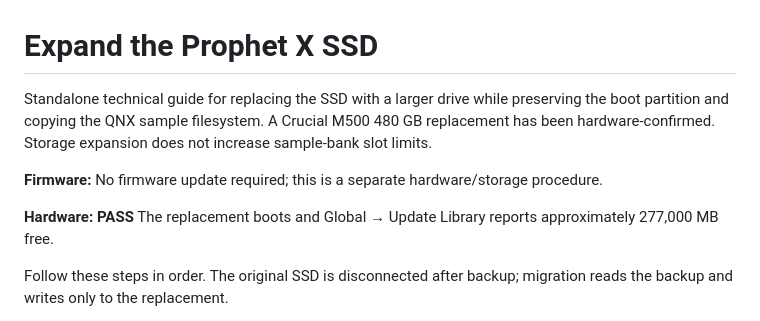
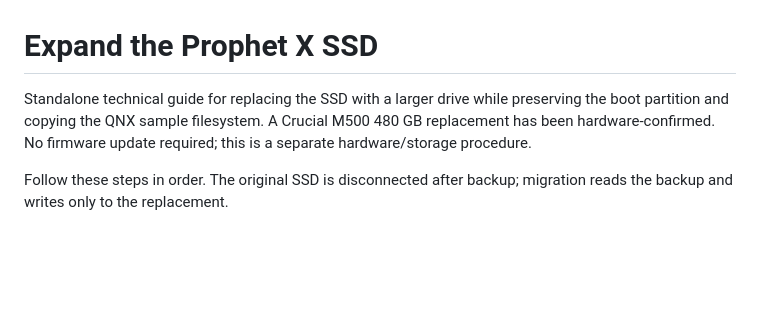
Before and after one commit to water-feature/PX-RE, a Markdown page: SSD expansion/README.md, the part around the change. GitHub-like rendering; blank space fills up the shorter version.

```diff
--- a/SSD expansion/README.md
+++ b/SSD expansion/README.md
@@ -1,10 +1,6 @@
 # Expand the Prophet X SSD
 
-Standalone technical guide for replacing the SSD with a larger drive while preserving the boot partition and copying the QNX sample filesystem. A Crucial M500 480 GB replacement has been hardware-confirmed. Storage expansion does not increase sample-bank slot limits.
-
-**Firmware:** No firmware update required; this is a separate hardware/storage procedure.
-
-**Hardware: PASS** The replacement boots and Global → Update Library reports approximately 277,000 MB free.
+Standalone technical guide for replacing the SSD with a larger drive while preserving the boot partition and copying the QNX sample filesystem. A Crucial M500 480 GB replacement has been hardware-confirmed. No firmware update required; this is a separate hardware/storage procedure.
 
 Follow these steps in order. The original SSD is disconnected after backup; migration reads the backup and writes only to the replacement.
 
```
